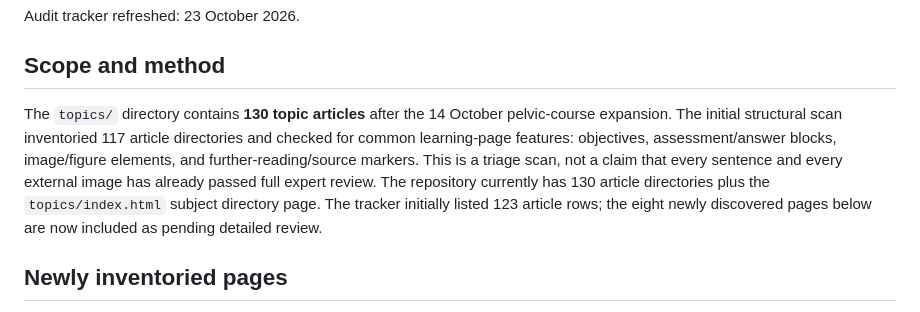
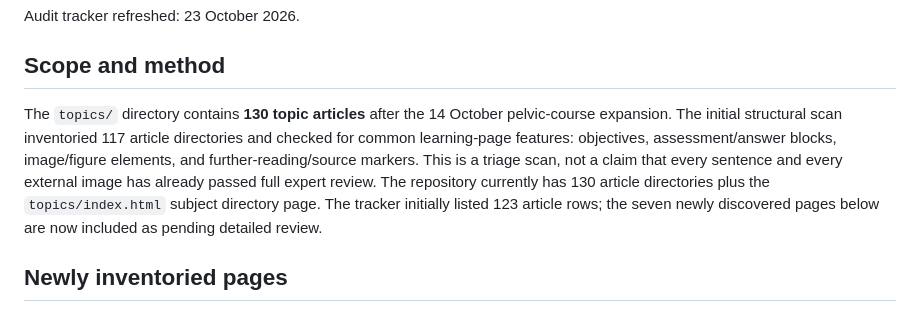
Before and after one commit to Olaraphael/Anatomistvitalis_Academic_Resource_center, a Markdown page: CONTENT_AUDIT.md, the part around the change. GitHub-like rendering.

Commit message:
Correct newly inventoried page count in audit tracker

```diff
--- a/CONTENT_AUDIT.md
+++ b/CONTENT_AUDIT.md
@@ -4,7 +4,7 @@ Audit tracker refreshed: 23 October 2026.
 
 ## Scope and method
 
-The `topics/` directory contains **130 topic articles** after the 14 October pelvic-course expansion. The initial structural scan inventoried 117 article directories and checked for common learning-page features: objectives, assessment/answer blocks, image/figure elements, and further-reading/source markers. This is a triage scan, not a claim that every sentence and every external image has already passed full expert review. The repository currently has 130 article directories plus the `topics/index.html` subject directory page. The tracker initially listed 123 article rows; the eight newly discovered pages below are now included as pending detailed review.
+The `topics/` directory contains **130 topic articles** after the 14 October pelvic-course expansion. The initial structural scan inventoried 117 article directories and checked for common learning-page features: objectives, assessment/answer blocks, image/figure elements, and further-reading/source markers. This is a triage scan, not a claim that every sentence and every external image has already passed full expert review. The repository currently has 130 article directories plus the `topics/index.html` subject directory page. The tracker initially listed 123 article rows; the seven newly discovered pages below are now included as pending detailed review.
 
 ## Newly inventoried pages
 
```
